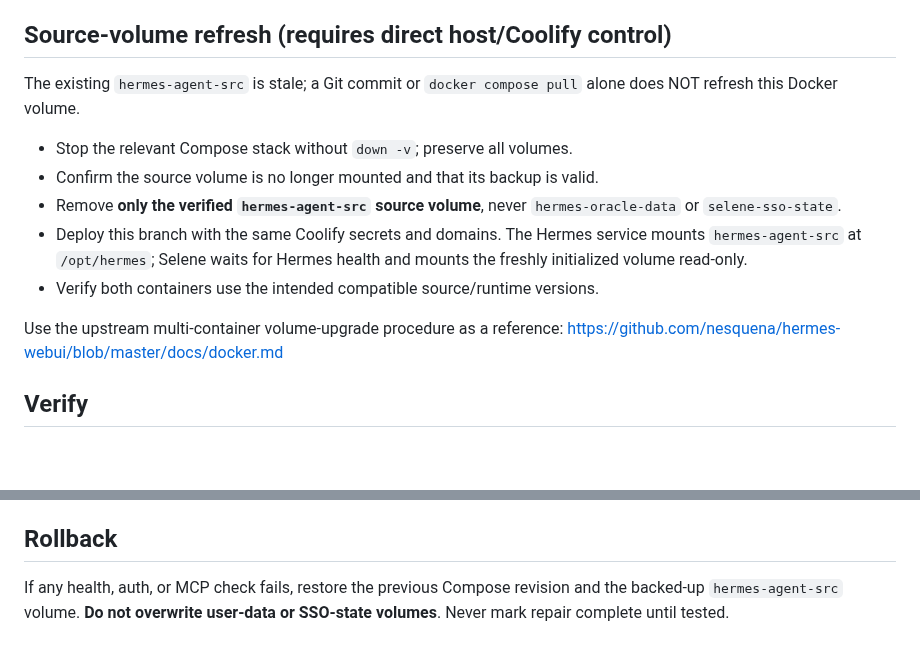
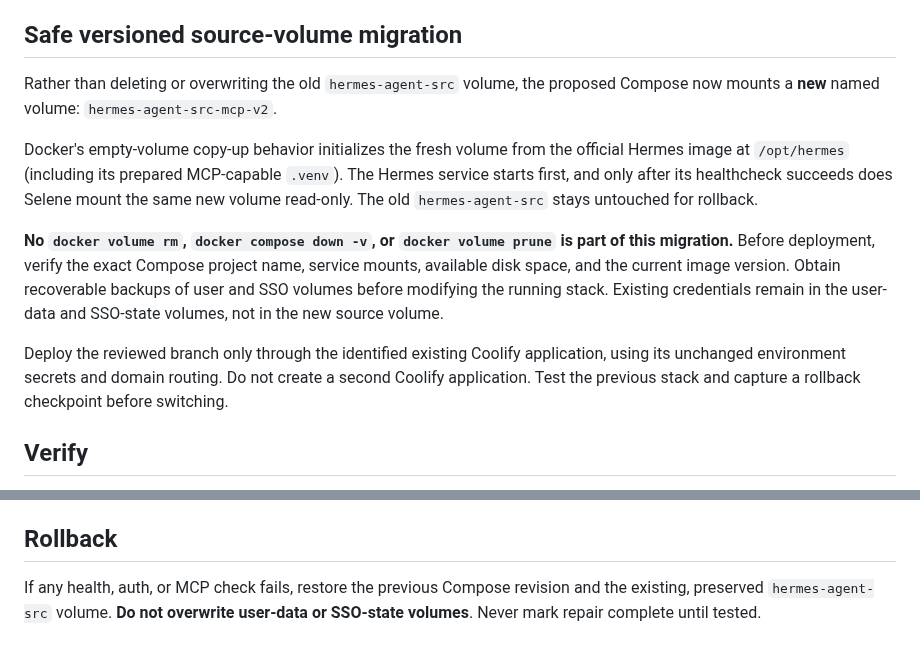
Before and after one commit to derlorzen/siteOps, a Markdown page: deploy/hermes-oracle/README.mcp-repair.md, 2 parts joined by grey strips. Drawn GitHub-style; blank space fills up the shorter version.

Commit message:
docs(hermes): switch repair guide to non-destructive versioned source volume

```diff
--- a/deploy/hermes-oracle/README.mcp-repair.md
+++ b/deploy/hermes-oracle/README.mcp-repair.md
@@ -35,22 +35,29 @@ This does **not** authenticate automatically; OAuth must still be approved.
 5. Validate the updated Compose with `docker compose config` using the existing
    Coolify environment (never print credentials or substituted secrets in logs).
 
-## Source-volume refresh (requires direct host/Coolify control)
+## Safe versioned source-volume migration
 
-The existing `hermes-agent-src` is stale; a Git commit or `docker compose pull`
-alone does NOT refresh this Docker volume.
+Rather than deleting or overwriting the old `hermes-agent-src` volume, the
+proposed Compose now mounts a **new** named volume:
+`hermes-agent-src-mcp-v2`.
 
-* Stop the relevant Compose stack without `down -v`; preserve all volumes.
-* Confirm the source volume is no longer mounted and that its backup is valid.
-* Remove **only the verified `hermes-agent-src` source volume**, never
-  `hermes-oracle-data` or `selene-sso-state`.
-* Deploy this branch with the same Coolify secrets and domains. The Hermes
-  service mounts `hermes-agent-src` at `/opt/hermes`; Selene waits for Hermes
-  health and mounts the freshly initialized volume read-only.
-* Verify both containers use the intended compatible source/runtime versions.
+Docker's empty-volume copy-up behavior initializes the fresh volume from the
+official Hermes image at `/opt/hermes` (including its prepared MCP-capable
+`.venv`). The Hermes service starts first, and only after its healthcheck
+succeeds does Selene mount the same new volume read-only. The old
+`hermes-agent-src` stays untouched for rollback.
 
-Use the upstream multi-container volume-upgrade procedure as a reference:
-https://github.com/nesquena/hermes-webui/blob/master/docs/docker.md
+**No `docker volume rm`, `docker compose down -v`, or `docker volume prune`
+is part of this migration.** Before deployment, verify the exact Compose
+project name, service mounts, available disk space, and the current image
+version. Obtain recoverable backups of user and SSO volumes before modifying
+the running stack. Existing credentials remain in the user-data and SSO-state
+volumes, not in the new source volume.
+
+Deploy the reviewed branch only through the identified existing Coolify
+application, using its unchanged environment secrets and domain routing.
+Do not create a second Coolify application. Test the previous stack and
+capture a rollback checkpoint before switching.
 
 ## Verify
 
@@ -72,5 +79,5 @@ call plus `https://ki.lorzen.net`, `https://hermes-admin.lorzen.net`,
 ## Rollback
 
 If any health, auth, or MCP check fails, restore the previous Compose revision
-and the backed-up `hermes-agent-src` volume. **Do not overwrite user-data or
+and the existing, preserved `hermes-agent-src` volume. **Do not overwrite user-data or
 SSO-state volumes**. Never mark repair complete until tested.
```
